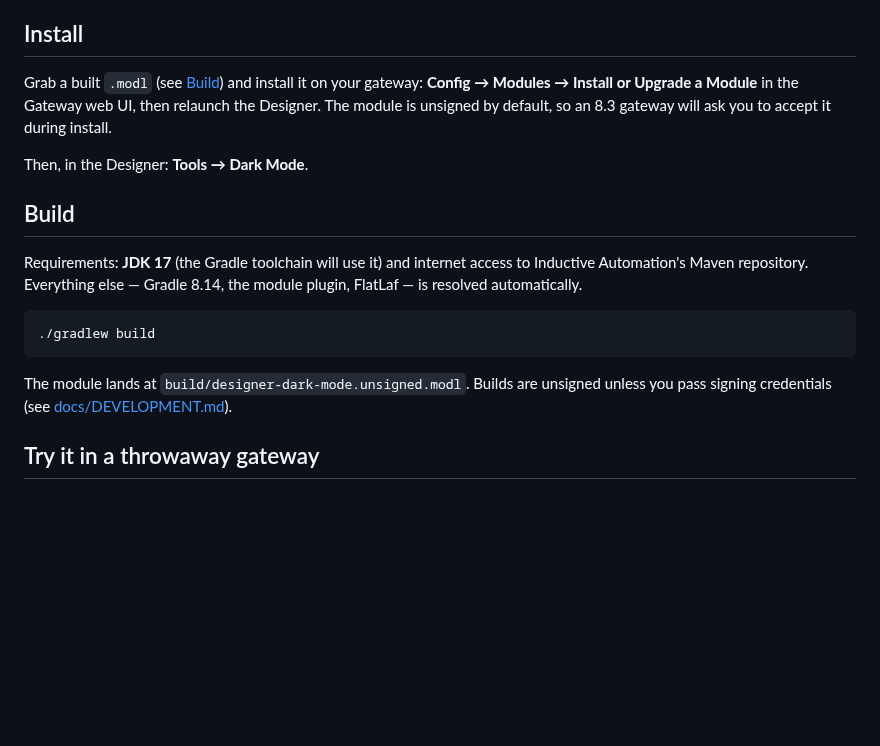
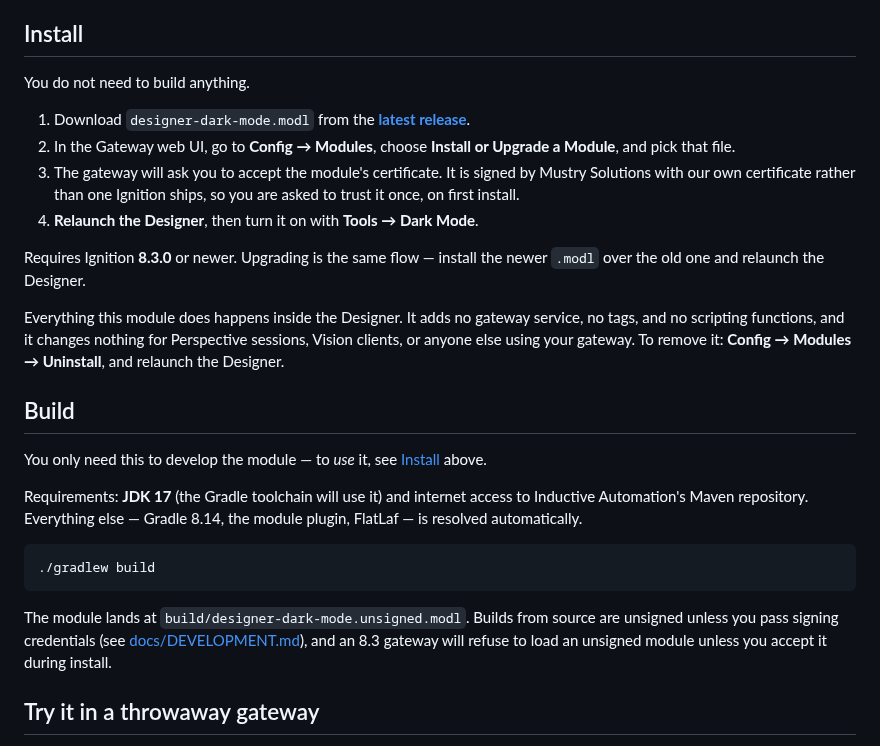
Before and after one commit to Mustry-Solutions/ignition-designer-dark-mode-module, a Markdown page: README.md, the part around one of its changes. Rendered like a GitHub page; blank space fills up the shorter version.

Commit message:
docs: install from the release, and refresh the screenshots
**Install.** The instructions sent people to Build first — "grab a built .modl
(see Build)" — which asks a person evaluating a dark mode to install a JDK and
run Gradle. Now that releases carry a signed .modl, the first step is
downloading it, with the steps numbered and the certificate prompt explained
before they hit it rather than after. Build is still documented, marked as the
path for developing the module rather than using it.

Also states what installing actually costs, because a gateway is shared and
nobody wants to find out afterwards: no gateway service, no tags, no scripting
functions, no effect on Perspective sessions or Vision clients, and how to
uninstall.

**Screenshots.** Replaced in place, so every existing reference still resolves.
The old pair showed #21 — a pale band under the Tag Browser's `Tag | Value`
header — which 0.2.0 fixed; the new pair shows it gone, and the caveat recording
it is deleted.

Chosen from two candidate pairs. The other was a better frame, showing the
Perspective component palette as well, but its status bar reads "Trial Expired"
in red — the Reporting module's trial, started by QA work on the dev gateway and
nothing to do with this module. In a README that says this module is
trial-limited, which is false. Both traps are now written down next to the
capture instructions.

````diff
--- a/README.md
+++ b/README.md
@@ -58,14 +62,29 @@ not.
 
 ## Install
 
-Grab a built `.modl` (see [Build](#build)) and install it on your gateway:
-**Config → Modules → Install or Upgrade a Module** in the Gateway web UI, then
-relaunch the Designer. The module is unsigned by default, so an 8.3 gateway will
-ask you to accept it during install.
+You do not need to build anything.
 
-Then, in the Designer: **Tools → Dark Mode**.
+1. Download `designer-dark-mode.modl` from the
+   **[latest release](https://github.com/Mustry-Solutions/ignition-designer-dark-mode-module/releases/latest)**.
+2. In the Gateway web UI, go to **Config → Modules**, choose **Install or
+   Upgrade a Module**, and pick that file.
+3. The gateway will ask you to accept the module's certificate. It is signed by
+   Mustry Solutions with our own certificate rather than one Ignition ships, so
+   you are asked to trust it once, on first install.
+4. **Relaunch the Designer**, then turn it on with **Tools → Dark Mode**.
+
+Requires Ignition **8.3.0** or newer. Upgrading is the same flow — install the
+newer `.modl` over the old one and relaunch the Designer.
+
+Everything this module does happens inside the Designer. It adds no gateway
+service, no tags, and no scripting functions, and it changes nothing for
+Perspective sessions, Vision clients, or anyone else using your gateway. To
+remove it: **Config → Modules → Uninstall**, and relaunch the Designer.
 
 ## Build
+
+You only need this to develop the module — to *use* it, see
+[Install](#install) above.
 
 Requirements: **JDK 17** (the Gradle toolchain will use it) and internet access
 to Inductive Automation's Maven repository. Everything else — Gradle 8.14, the
@@ -75,9 +94,10 @@ module plugin, FlatLaf — is resolved automatically.
 ./gradlew build
 ```
 
-The module lands at `build/designer-dark-mode.unsigned.modl`. Builds are unsigned
-unless you pass signing credentials (see
-[docs/DEVELOPMENT.md](docs/DEVELOPMENT.md#signing)).
+The module lands at `build/designer-dark-mode.unsigned.modl`. Builds from source
+are unsigned unless you pass signing credentials (see
+[docs/DEVELOPMENT.md](docs/DEVELOPMENT.md#signing)), and an 8.3 gateway will
+refuse to load an unsigned module unless you accept it during install.
 
 ## Try it in a throwaway gateway
 
````
Also changed, not shown: other parts of README.md (+4 -0 lines), docs/images/README.md (+10 -6 lines), docs/images/designer-dark.png, docs/images/designer-light.png.
